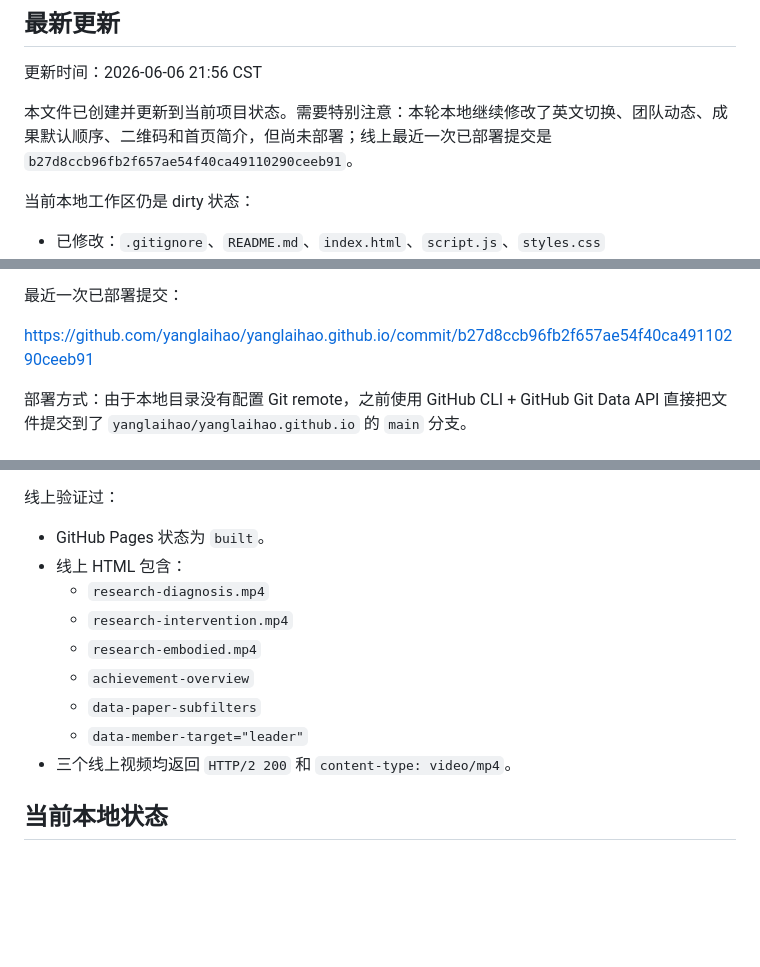
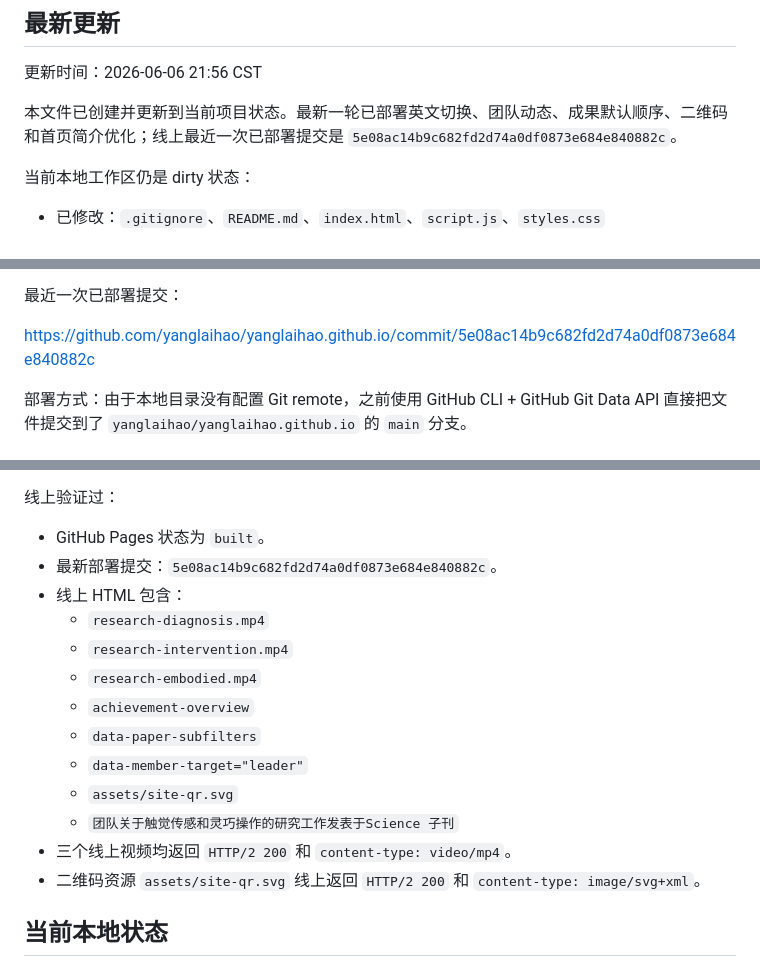
Before and after one commit to yanglaihao/yanglaihao.github.io, a Markdown page: HANDOFF.md, 3 parts joined by grey strips. GitHub-like rendering; blank space fills up the shorter version.

Commit message:
Update deployment handoff note

```diff
--- a/HANDOFF.md
+++ b/HANDOFF.md
@@ -4,7 +4,7 @@
 
 更新时间：2026-06-06 21:56 CST
 
-本文件已创建并更新到当前项目状态。需要特别注意：本轮本地继续修改了英文切换、团队动态、成果默认顺序、二维码和首页简介，但尚未部署；线上最近一次已部署提交是 `b27d8ccb96fb2f657ae54f40ca49110290ceeb91`。
+本文件已创建并更新到当前项目状态。最新一轮已部署英文切换、团队动态、成果默认顺序、二维码和首页简介优化；线上最近一次已部署提交是 `5e08ac14b9c682fd2d74a0df0873e684e840882c`。
 
 当前本地工作区仍是 dirty 状态：
 
@@ -28,7 +28,7 @@ https://yanglaihao.github.io/
 
 最近一次已部署提交：
 
-https://github.com/yanglaihao/yanglaihao.github.io/commit/b27d8ccb96fb2f657ae54f40ca49110290ceeb91
+https://github.com/yanglaihao/yanglaihao.github.io/commit/5e08ac14b9c682fd2d74a0df0873e684e840882c
 
 部署方式：由于本地目录没有配置 Git remote，之前使用 GitHub CLI + GitHub Git Data API 直接把文件提交到了 `yanglaihao/yanglaihao.github.io` 的 `main` 分支。
 
@@ -131,6 +131,7 @@ node tests/site-checks.js
 线上验证过：
 
 - GitHub Pages 状态为 `built`。
+- 最新部署提交：`5e08ac14b9c682fd2d74a0df0873e684e840882c`。
 - 线上 HTML 包含：
   - `research-diagnosis.mp4`
   - `research-intervention.mp4`
@@ -138,7 +139,10 @@ node tests/site-checks.js
   - `achievement-overview`
   - `data-paper-subfilters`
   - `data-member-target="leader"`
+  - `assets/site-qr.svg`
+  - `团队关于触觉传感和灵巧操作的研究工作发表于Science 子刊`
 - 三个线上视频均返回 `HTTP/2 200` 和 `content-type: video/mp4`。
+- 二维码资源 `assets/site-qr.svg` 线上返回 `HTTP/2 200` 和 `content-type: image/svg+xml`。
 
 ## 当前本地状态
 
```
